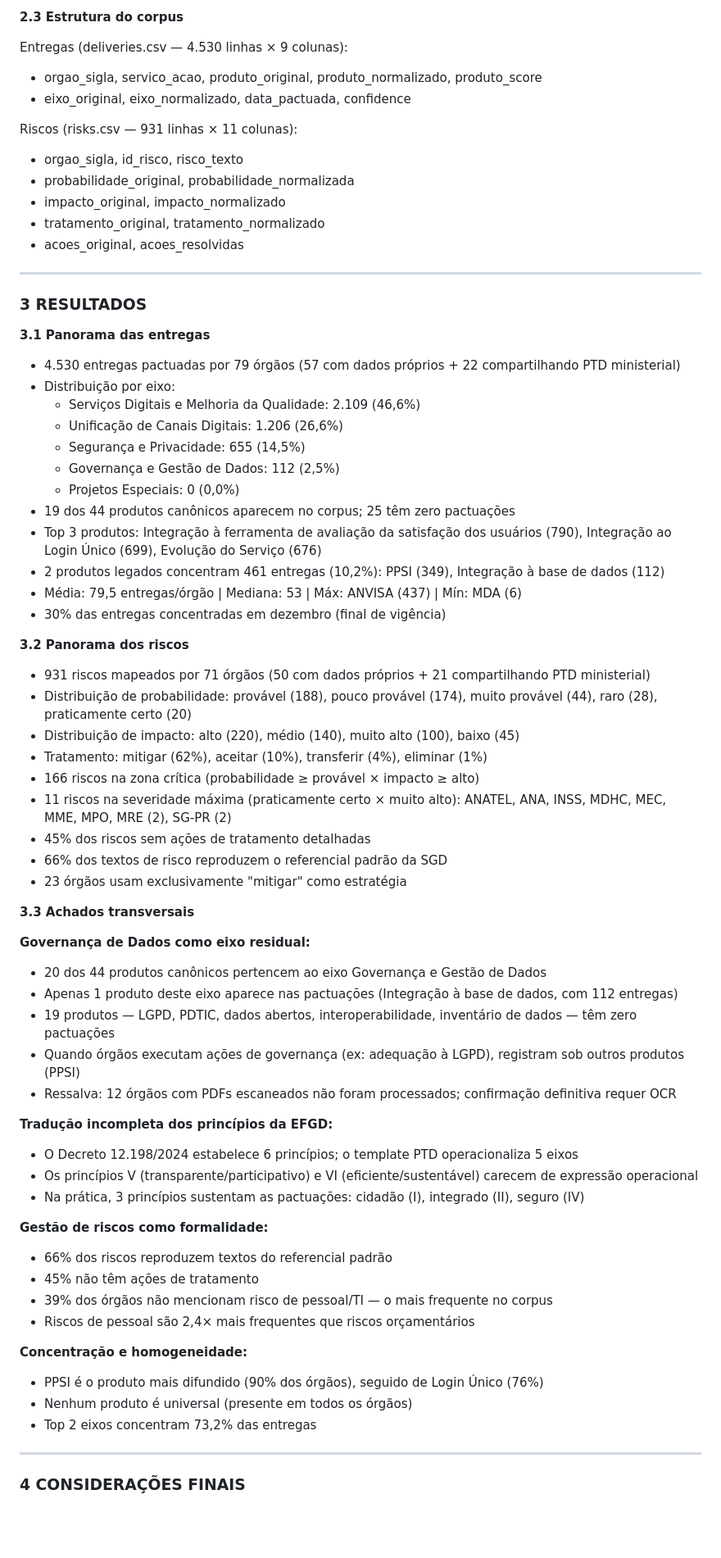
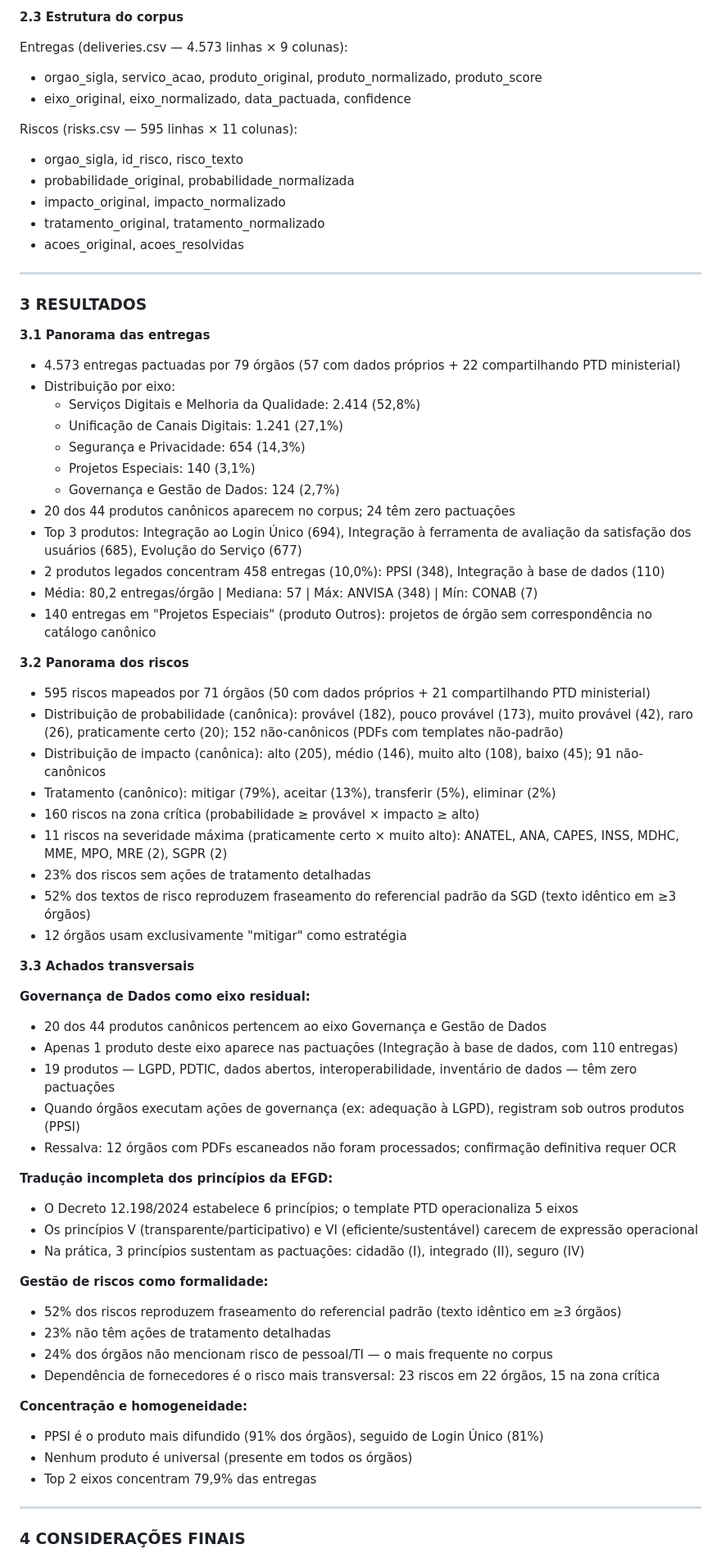
Before and after one commit to freirelucas/PTD, a Markdown page: output/nota_tecnica_insumos.md, the part around one of its changes. Shown at 82% size. Rendered like a GitHub page; blank space fills up the shorter version.

Commit message:
fix: update nota técnica with final corpus numbers (4573/595)
All statistics now reflect the deduplicated corpus: 4,573 deliveries
(was 4,530) and 595 risks (was 931). Updated eixo distribution,
treatment percentages, product rankings, and cross-cutting findings.

https://claude.ai/code/session_01N4PSJSuDm2Te71XVMyfBUS

```diff
--- a/output/nota_tecnica_insumos.md
+++ b/output/nota_tecnica_insumos.md
@@ -86,11 +87,11 @@ Esta nota técnica apresenta a construção e análise de um corpus abrangente d
 
 **2.3 Estrutura do corpus**
 
-Entregas (deliveries.csv — 4.530 linhas × 9 colunas):
+Entregas (deliveries.csv — 4.573 linhas × 9 colunas):
 - orgao_sigla, servico_acao, produto_original, produto_normalizado, produto_score
 - eixo_original, eixo_normalizado, data_pactuada, confidence
 
-Riscos (risks.csv — 931 linhas × 11 colunas):
+Riscos (risks.csv — 595 linhas × 11 colunas):
 - orgao_sigla, id_risco, risco_texto
 - probabilidade_original, probabilidade_normalizada
 - impacto_original, impacto_normalizado
@@ -103,36 +104,36 @@ Riscos (risks.csv — 931 linhas × 11 colunas):
 
 **3.1 Panorama das entregas**
 
-- 4.530 entregas pactuadas por 79 órgãos (57 com dados próprios + 22 compartilhando PTD ministerial)
+- 4.573 entregas pactuadas por 79 órgãos (57 com dados próprios + 22 compartilhando PTD ministerial)
 - Distribuição por eixo:
-  - Serviços Digitais e Melhoria da Qualidade: 2.109 (46,6%)
-  - Unificação de Canais Digitais: 1.206 (26,6%)
-  - Segurança e Privacidade: 655 (14,5%)
-  - Governança e Gestão de Dados: 112 (2,5%)
-  - Projetos Especiais: 0 (0,0%)
-- 19 dos 44 produtos canônicos aparecem no corpus; 25 têm zero pactuações
-- Top 3 produtos: Integração à ferramenta de avaliação da satisfação dos usuários (790), Integração ao Login Único (699), Evolução do Serviço (676)
-- 2 produtos legados concentram 461 entregas (10,2%): PPSI (349), Integração à base de dados (112)
-- Média: 79,5 entregas/órgão | Mediana: 53 | Máx: ANVISA (437) | Mín: MDA (6)
-- 30% das entregas concentradas em dezembro (final de vigência)
+  - Serviços Digitais e Melhoria da Qualidade: 2.414 (52,8%)
+  - Unificação de Canais Digitais: 1.241 (27,1%)
+  - Segurança e Privacidade: 654 (14,3%)
+  - Projetos Especiais: 140 (3,1%)
+  - Governança e Gestão de Dados: 124 (2,7%)
+- 20 dos 44 produtos canônicos aparecem no corpus; 24 têm zero pactuações
+- Top 3 produtos: Integração ao Login Único (694), Integração à ferramenta de avaliação da satisfação dos usuários (685), Evolução do Serviço (677)
+- 2 produtos legados concentram 458 entregas (10,0%): PPSI (348), Integração à base de dados (110)
+- Média: 80,2 entregas/órgão | Mediana: 57 | Máx: ANVISA (348) | Mín: CONAB (7)
+- 140 entregas em "Projetos Especiais" (produto Outros): projetos de órgão sem correspondência no catálogo canônico
 
 **3.2 Panorama dos riscos**
 
-- 931 riscos mapeados por 71 órgãos (50 com dados próprios + 21 compartilhando PTD ministerial)
-- Distribuição de probabilidade: provável (188), pouco provável (174), muito provável (44), raro (28), praticamente certo (20)
-- Distribuição de impacto: alto (220), médio (140), muito alto (100), baixo (45)
-- Tratamento: mitigar (62%), aceitar (10%), transferir (4%), eliminar (1%)
-- 166 riscos na zona crítica (probabilidade ≥ provável × impacto ≥ alto)
-- 11 riscos na severidade máxima (praticamente certo × muito alto): ANATEL, ANA, INSS, MDHC, MEC, MME, MPO, MRE (2), SG-PR (2)
-- 45% dos riscos sem ações de tratamento detalhadas
-- 66% dos textos de risco reproduzem o referencial padrão da SGD
-- 23 órgãos usam exclusivamente "mitigar" como estratégia
+- 595 riscos mapeados por 71 órgãos (50 com dados próprios + 21 compartilhando PTD ministerial)
+- Distribuição de probabilidade (canônica): provável (182), pouco provável (173), muito provável (42), raro (26), praticamente certo (20); 152 não-canônicos (PDFs com templates não-padrão)
+- Distribuição de impacto (canônica): alto (205), médio (146), muito alto (108), baixo (45); 91 não-canônicos
+- Tratamento (canônico): mitigar (79%), aceitar (13%), transferir (5%), eliminar (2%)
+- 160 riscos na zona crítica (probabilidade ≥ provável × impacto ≥ alto)
+- 11 riscos na severidade máxima (praticamente certo × muito alto): ANATEL, ANA, CAPES, INSS, MDHC, MME, MPO, MRE (2), SGPR (2)
+- 23% dos riscos sem ações de tratamento detalhadas
+- 52% dos textos de risco reproduzem fraseamento do referencial padrão da SGD (texto idêntico em ≥3 órgãos)
+- 12 órgãos usam exclusivamente "mitigar" como estratégia
 
 **3.3 Achados transversais**
 
 **Governança de Dados como eixo residual:**
 - 20 dos 44 produtos canônicos pertencem ao eixo Governança e Gestão de Dados
-- Apenas 1 produto deste eixo aparece nas pactuações (Integração à base de dados, com 112 entregas)
+- Apenas 1 produto deste eixo aparece nas pactuações (Integração à base de dados, com 110 entregas)
 - 19 produtos — LGPD, PDTIC, dados abertos, interoperabilidade, inventário de dados — têm zero pactuações
 - Quando órgãos executam ações de governança (ex: adequação à LGPD), registram sob outros produtos (PPSI)
 - Ressalva: 12 órgãos com PDFs escaneados não foram processados; confirmação definitiva requer OCR
@@ -143,15 +144,15 @@ Riscos (risks.csv — 931 linhas × 11 colunas):
 - Na prática, 3 princípios sustentam as pactuações: cidadão (I), integrado (II), seguro (IV)
 
 **Gestão de riscos como formalidade:**
-- 66% dos riscos reproduzem textos do referencial padrão
-- 45% não têm ações de tratamento
-- 39% dos órgãos não mencionam risco de pessoal/TI — o mais frequente no corpus
-- Riscos de pessoal são 2,4× mais frequentes que riscos orçamentários
+- 52% dos riscos reproduzem fraseamento do referencial padrão (texto idêntico em ≥3 órgãos)
+- 23% não têm ações de tratamento detalhadas
+- 24% dos órgãos não mencionam risco de pessoal/TI — o mais frequente no corpus
+- Dependência de fornecedores é o risco mais transversal: 23 riscos em 22 órgãos, 15 na zona crítica
 
 **Concentração e homogeneidade:**
-- PPSI é o produto mais difundido (90% dos órgãos), seguido de Login Único (76%)
+- PPSI é o produto mais difundido (91% dos órgãos), seguido de Login Único (81%)
 - Nenhum produto é universal (presente em todos os órgãos)
-- Top 2 eixos concentram 73,2% das entregas
+- Top 2 eixos concentram 79,9% das entregas
 
 ---
 
```
Also changed, not shown: other parts of output/nota_tecnica_insumos.md (+4 -3 lines).
